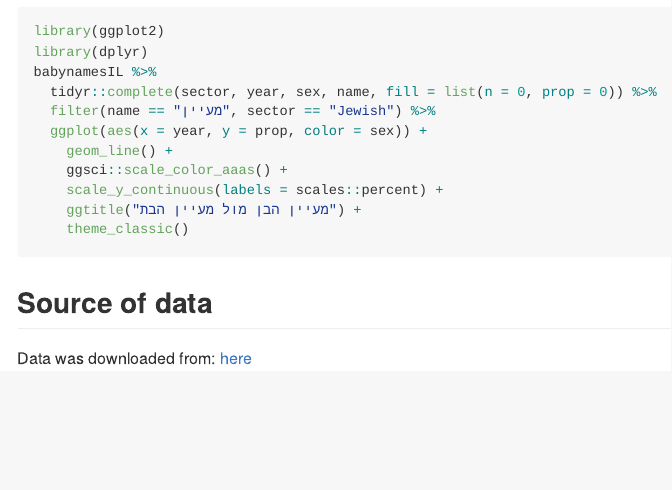
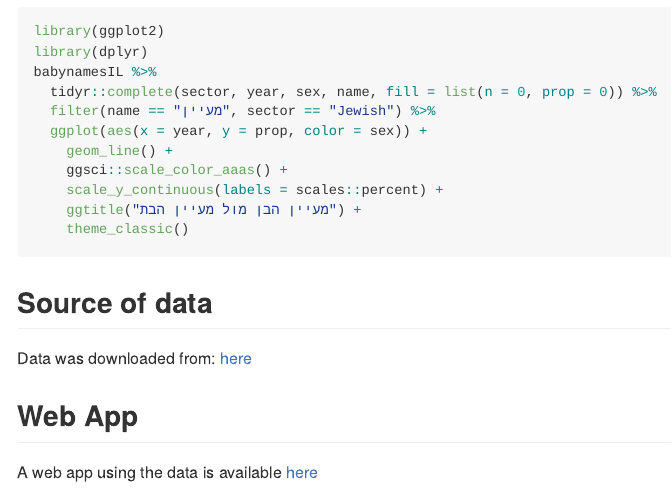
Before and after one commit to aviezerl/babynamesIL, an R Markdown document (README.Rmd): the page in a window 1100 px wide, from 950 px down. Rendered offline with R 4.5, knitr and Pandoc, with nearby package versions; the code chunks are not run, so their results and figures are left out; badge pictures from the web are left out.

Commit message:
updated README

```diff
--- a/README.Rmd
+++ b/README.Rmd
@@ -78,3 +78,7 @@ babynamesIL %>%
 ## Source of data
 
 Data was downloaded from: [here](https://www.cbs.gov.il/he/publications/LochutTlushim/2020/%D7%A9%D7%9E%D7%95%D7%AA-%D7%A4%D7%A8%D7%98%D7%99%D7%99%D7%9D.xlsx)
+
+## Web App
+
+A web app using the data is available [here](http://babynames.lifshitz.xyz)
```
Also changed, not shown: README.md, 1 other file.
